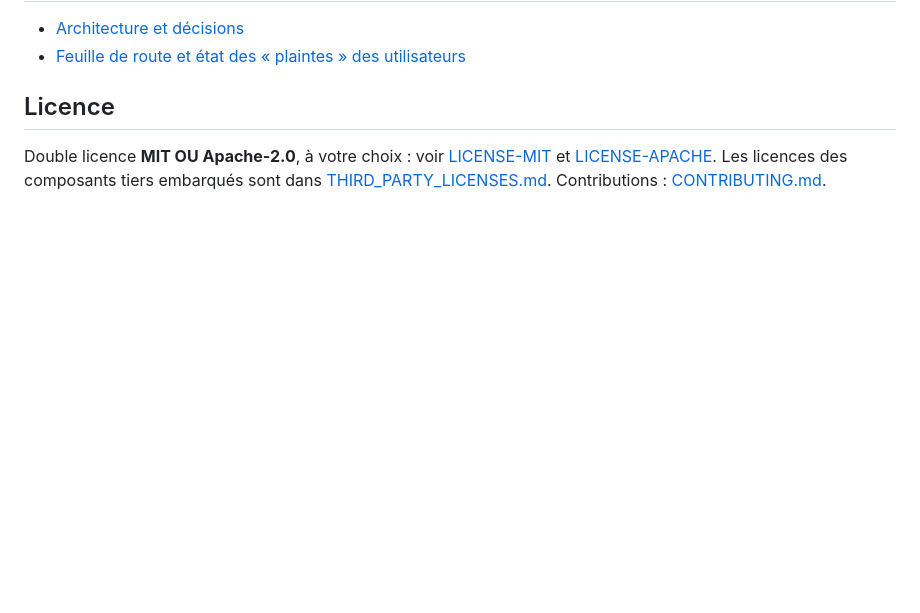
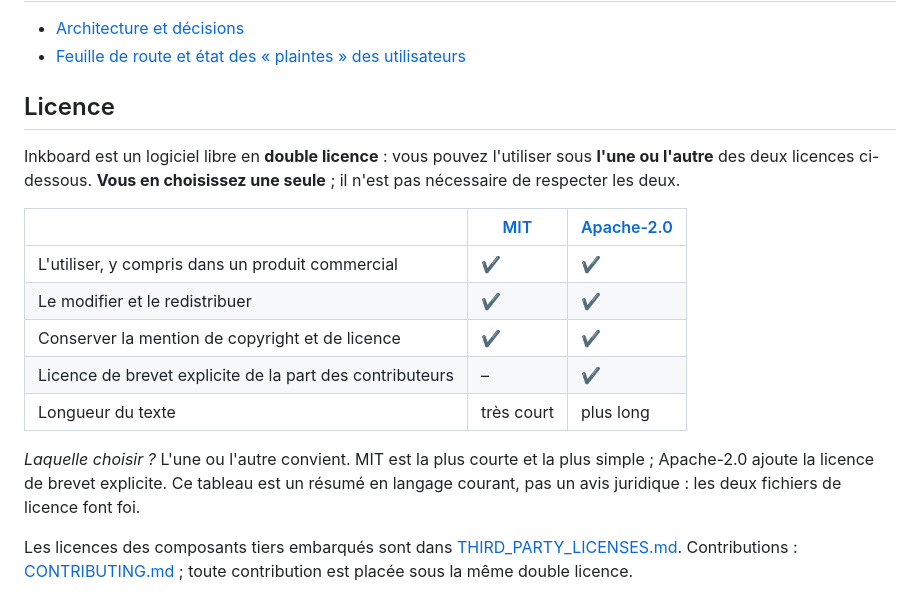
Before and after one commit to VictorLetirand/inkboard, a Markdown page: README.fr.md, the part around the change. Rendered like a GitHub page; blank space fills up the shorter version.

```diff
--- a/README.fr.md
+++ b/README.fr.md
@@ -133,5 +133,16 @@ L'index n'est utilisé qu'à partir de 400 objets et suspendu pendant les gestes
 
 ## Licence
 
-Double licence **MIT OU Apache-2.0**, à votre choix : voir [LICENSE-MIT](LICENSE-MIT) et [LICENSE-APACHE](LICENSE-APACHE). Les licences des composants tiers embarqués sont dans
-[THIRD_PARTY_LICENSES.md](THIRD_PARTY_LICENSES.md). Contributions : [CONTRIBUTING.md](CONTRIBUTING.md).
+Inkboard est un logiciel libre en **double licence** : vous pouvez l'utiliser sous **l'une ou l'autre** des deux licences ci-dessous. **Vous en choisissez une seule** ; il n'est pas nécessaire de respecter les deux.
+
+| | [MIT](LICENSE-MIT) | [Apache-2.0](LICENSE-APACHE) |
+|---|---|---|
+| L'utiliser, y compris dans un produit commercial | ✔ | ✔ |
+| Le modifier et le redistribuer | ✔ | ✔ |
+| Conserver la mention de copyright et de licence | ✔ | ✔ |
+| Licence de brevet explicite de la part des contributeurs | – | ✔ |
+| Longueur du texte | très court | plus long |
+
+*Laquelle choisir ?* L'une ou l'autre convient. MIT est la plus courte et la plus simple ; Apache-2.0 ajoute la licence de brevet explicite. Ce tableau est un résumé en langage courant, pas un avis juridique : les deux fichiers de licence font foi.
+
+Les licences des composants tiers embarqués sont dans [THIRD_PARTY_LICENSES.md](THIRD_PARTY_LICENSES.md). Contributions : [CONTRIBUTING.md](CONTRIBUTING.md) ; toute contribution est placée sous la même double licence.
```
Also changed, not shown: README.md (+11 -4 lines).
